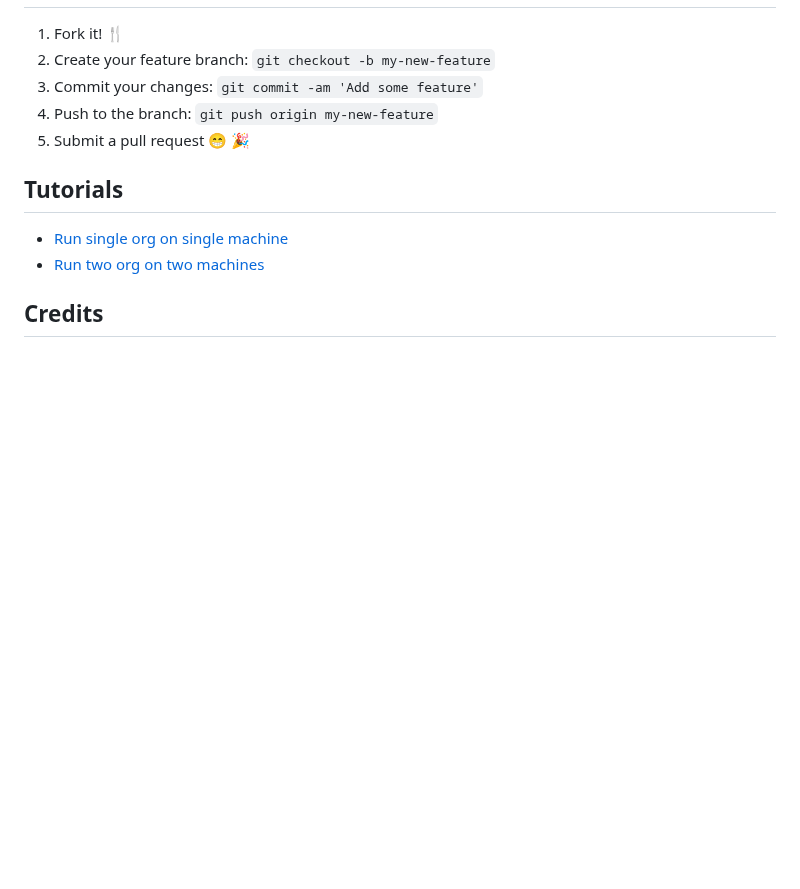
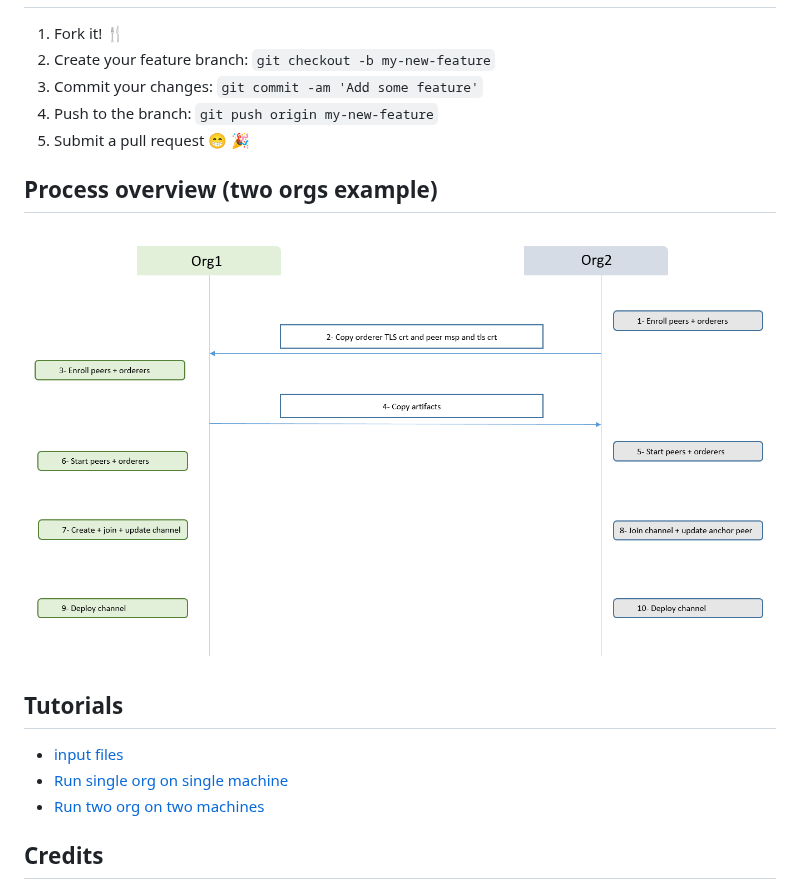
Before and after one commit to bxforce/bnc-hlf, a Markdown page: README.md, the part around the change. Drawn GitHub-style; pictures changed too: docs/bnc.PNG (added); blank space fills up the shorter version.

```diff
--- a/README.md
+++ b/README.md
@@ -47,7 +47,13 @@ bnc new -f YOUR_CONFIFURATION_FILE
 4. Push to the branch: `git push origin my-new-feature`
 5. Submit a pull request 😁 🎉
 
+## Process overview (two orgs example)
+
+![BNC](/docs/bnc.PNG)
+
+
 ## Tutorials
+* [input files](docs/input.md)
 * [Run single org on single machine](docs/single-org.md)
 * [Run two org on two machines](docs/two-org.md)
 
```
